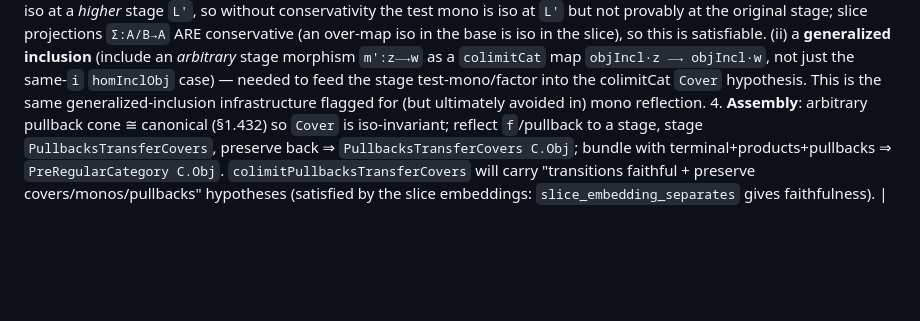
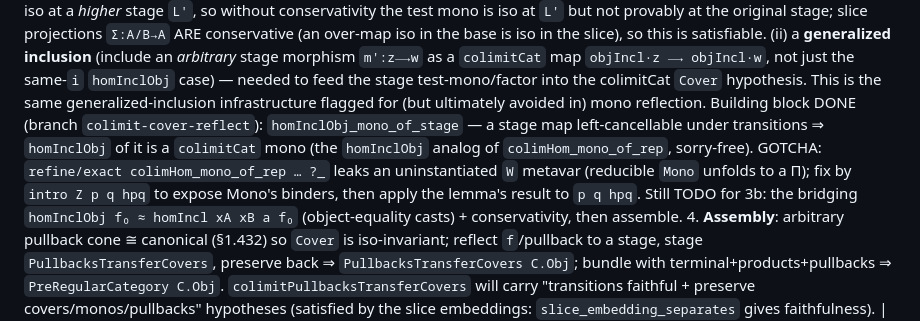
Before and after one commit to co-dh/fredy, a Markdown page: CAPITALIZATION_ROADMAP.md, the part around the change. Drawn GitHub-style; blank space fills up the shorter version.

Commit message:
roadmap: homInclObj_mono_of_stage done (building block for cover reflection #3b)
Co-Authored-By: Claude Opus 4.8 (1M context) <noreply@anthropic.com>

```diff
--- a/CAPITALIZATION_ROADMAP.md
+++ b/CAPITALIZATION_ROADMAP.md
@@ -84,6 +84,12 @@ Remaining (each ~40–80 lines, fights the `colimOut` rep transport):
    morphism `m':z⟶w` as a `colimitCat` map `objIncl·z ⟶ objIncl·w`, not just the same-`i` `homInclObj`
    case) — needed to feed the stage test-mono/factor into the colimitCat `Cover` hypothesis. This is the
    same generalized-inclusion infrastructure flagged for (but ultimately avoided in) mono reflection.
+   Building block DONE (branch `colimit-cover-reflect`): `homInclObj_mono_of_stage` — a stage map
+   left-cancellable under transitions ⇒ `homInclObj` of it is a `colimitCat` mono (the `homInclObj`
+   analog of `colimHom_mono_of_rep`, sorry-free). GOTCHA: `refine/exact colimHom_mono_of_rep … ?_`
+   leaks an uninstantiated `W` metavar (reducible `Mono` unfolds to a Π); fix by `intro Z p q hpq`
+   to expose Mono's binders, then apply the lemma's result to `p q hpq`. Still TODO for 3b: the
+   bridging `homInclObj f₀ ≈ homIncl xA xB a f₀` (object-equality casts) + conservativity, then assemble.
 4. **Assembly**: arbitrary pullback cone ≅ canonical (§1.432) so `Cover` is iso-invariant; reflect
    `f`/pullback to a stage, stage `PullbacksTransferCovers`, preserve back ⇒ `PullbacksTransferCovers C.Obj`;
    bundle with terminal+products+pullbacks ⇒ `PreRegularCategory C.Obj`.
```
